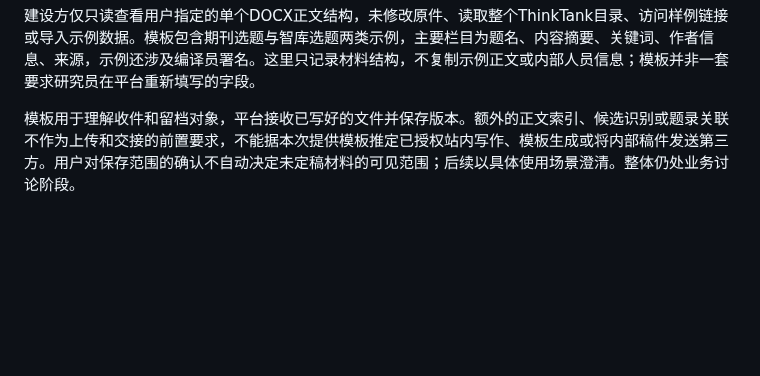
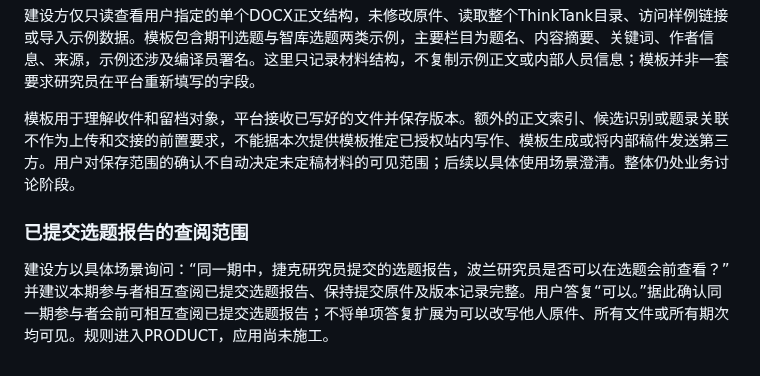
Before and after one commit to normaltank/DataBase, a Markdown page: docs/需求讨论记录.md, the part around the change. GitHub-like rendering; blank space fills up the shorter version.

Commit message:
docs: confirm participant access to submitted topic proposals

```diff
--- a/docs/需求讨论记录.md
+++ b/docs/需求讨论记录.md
@@ -625,3 +625,7 @@ GitHub 当时唯一开放任务为 [#46](https://github.com/normaltank/DataBase/
 建设方仅只读查看用户指定的单个DOCX正文结构，未修改原件、读取整个ThinkTank目录、访问样例链接或导入示例数据。模板包含期刊选题与智库选题两类示例，主要栏目为题名、内容摘要、关键词、作者信息、来源，示例还涉及编译员署名。这里只记录材料结构，不复制示例正文或内部人员信息；模板并非一套要求研究员在平台重新填写的字段。
 
 模板用于理解收件和留档对象，平台接收已写好的文件并保存版本。额外的正文索引、候选识别或题录关联不作为上传和交接的前置要求，不能据本次提供模板推定已授权站内写作、模板生成或将内部稿件发送第三方。用户对保存范围的确认不自动决定未定稿材料的可见范围；后续以具体使用场景澄清。整体仍处业务讨论阶段。
+
+### 已提交选题报告的查阅范围
+
+建设方以具体场景询问：“同一期中，捷克研究员提交的选题报告，波兰研究员是否可以在选题会前查看？”并建议本期参与者相互查阅已提交选题报告、保持提交原件及版本记录完整。用户答复“可以。”据此确认同一期参与者会前可相互查阅已提交选题报告；不将单项答复扩展为可以改写他人原件、所有文件或所有期次均可见。规则进入PRODUCT，应用尚未施工。
```
Also changed, not shown: PRODUCT.md (+2 -0 lines).
